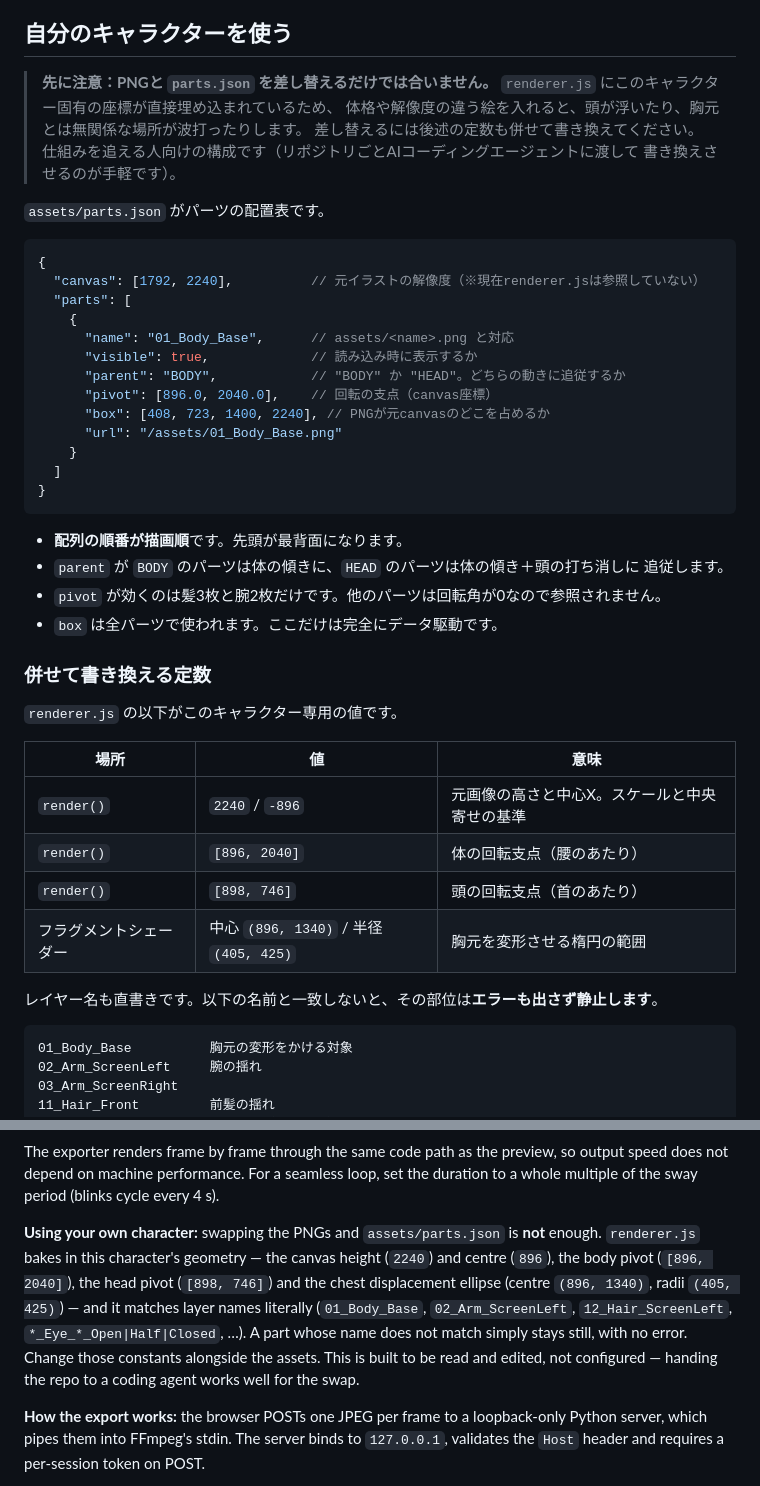
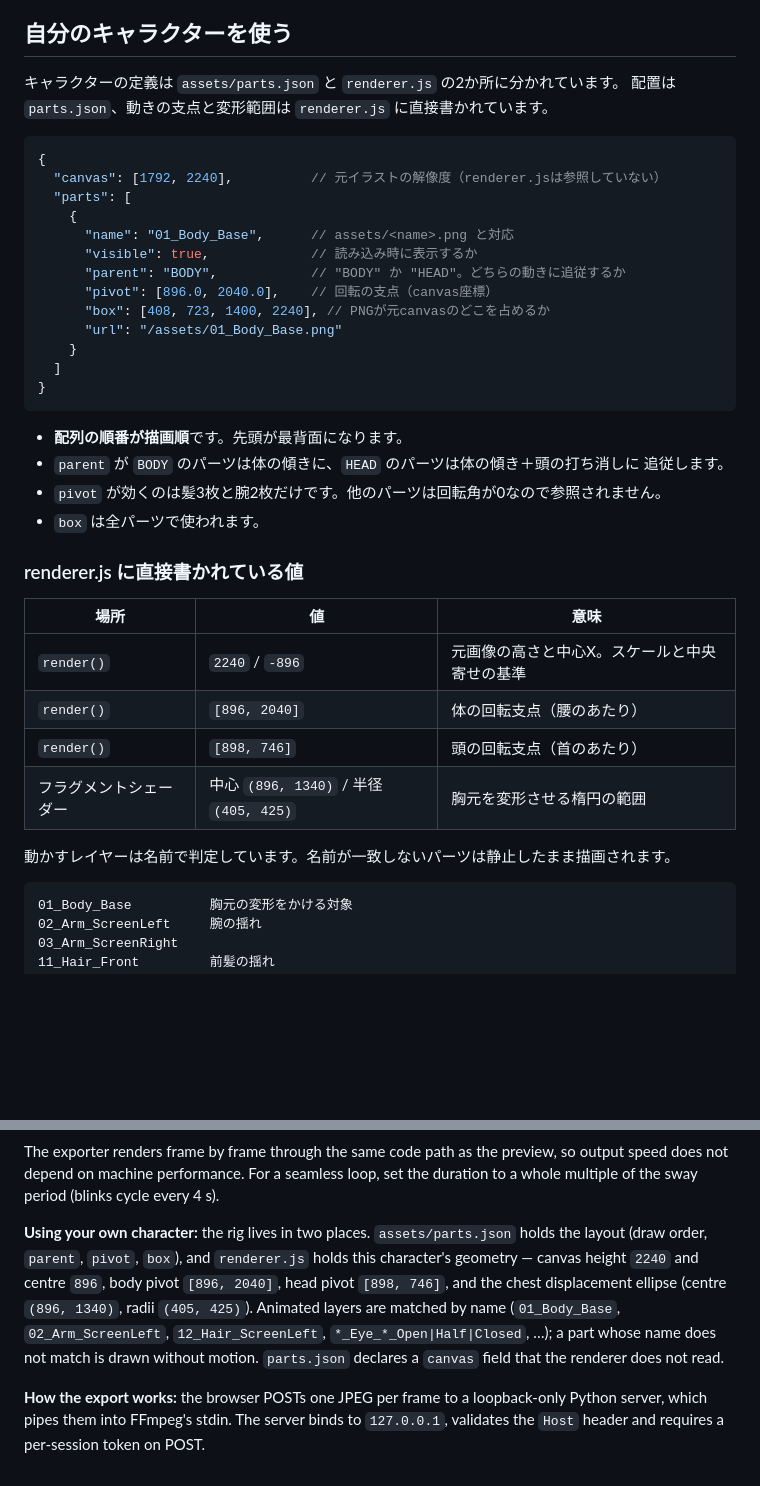
Before and after one commit to taka-pro/motion-studio, a Markdown page: README.md, 2 parts joined by grey strips. GitHub-like rendering; blank space fills up the shorter version.

Commit message:
State the rig layout plainly in the custom-character docs
Drop the warning framing and describe where each value lives instead.

````diff
--- a/README.md
+++ b/README.md
@@ -78,18 +78,12 @@ sh start.sh
 
 ## 自分のキャラクターを使う
 
-> **先に注意：PNGと `parts.json` を差し替えるだけでは合いません。**
-> `renderer.js` にこのキャラクター固有の座標が直接埋め込まれているため、
-> 体格や解像度の違う絵を入れると、頭が浮いたり、胸元とは無関係な場所が波打ったりします。
-> 差し替えるには後述の定数も併せて書き換えてください。
-> 仕組みを追える人向けの構成です（リポジトリごとAIコーディングエージェントに渡して
-> 書き換えさせるのが手軽です）。
-
-`assets/parts.json` がパーツの配置表です。
+キャラクターの定義は `assets/parts.json` と `renderer.js` の2か所に分かれています。
+配置は `parts.json`、動きの支点と変形範囲は `renderer.js` に直接書かれています。
 
 ```jsonc
 {
-  "canvas": [1792, 2240],          // 元イラストの解像度（※現在renderer.jsは参照していない）
+  "canvas": [1792, 2240],          // 元イラストの解像度（renderer.jsは参照していない）
   "parts": [
     {
       "name": "01_Body_Base",      // assets/<name>.png と対応
@@ -107,11 +101,9 @@ sh start.sh
 - `parent` が `BODY` のパーツは体の傾きに、`HEAD` のパーツは体の傾き＋頭の打ち消しに
   追従します。
 - `pivot` が効くのは髪3枚と腕2枚だけです。他のパーツは回転角が0なので参照されません。
-- `box` は全パーツで使われます。ここだけは完全にデータ駆動です。
+- `box` は全パーツで使われます。
 
-### 併せて書き換える定数
-
-`renderer.js` の以下がこのキャラクター専用の値です。
+### renderer.js に直接書かれている値
 
 | 場所 | 値 | 意味 |
 |---|---|---|
@@ -120,7 +112,7 @@ sh start.sh
 | `render()` | `[898, 746]` | 頭の回転支点（首のあたり） |
 | フラグメントシェーダー | 中心 `(896, 1340)` / 半径 `(405, 425)` | 胸元を変形させる楕円の範囲 |
 
-レイヤー名も直書きです。以下の名前と一致しないと、その部位は**エラーも出さず静止します**。
+動かすレイヤーは名前で判定しています。名前が一致しないパーツは静止したまま描画されます。
 
 ```
 01_Body_Base          胸元の変形をかける対象
@@ -211,15 +203,15 @@ The exporter renders frame by frame through the same code path as the preview, s
 output speed does not depend on machine performance. For a seamless loop, set the
 duration to a whole multiple of the sway period (blinks cycle every 4 s).
 
-**Using your own character:** swapping the PNGs and `assets/parts.json` is **not**
-enough. `renderer.js` bakes in this character's geometry — the canvas height
-(`2240`) and centre (`896`), the body pivot (`[896, 2040]`), the head pivot
-(`[898, 746]`) and the chest displacement ellipse (centre `(896, 1340)`, radii
-`(405, 425)`) — and it matches layer names literally (`01_Body_Base`,
-`02_Arm_ScreenLeft`, `12_Hair_ScreenLeft`, `*_Eye_*_Open|Half|Closed`, …). A part
-whose name does not match simply stays still, with no error. Change those
-constants alongside the assets. This is built to be read and edited, not
-configured — handing the repo to a coding agent works well for the swap.
+**Using your own character:** the rig lives in two places. `assets/parts.json`
+holds the layout (draw order, `parent`, `pivot`, `box`), and `renderer.js` holds
+this character's geometry — canvas height `2240` and centre `896`, body pivot
+`[896, 2040]`, head pivot `[898, 746]`, and the chest displacement ellipse
+(centre `(896, 1340)`, radii `(405, 425)`). Animated layers are matched by name
+(`01_Body_Base`, `02_Arm_ScreenLeft`, `12_Hair_ScreenLeft`,
+`*_Eye_*_Open|Half|Closed`, …); a part whose name does not match is drawn
+without motion. `parts.json` declares a `canvas` field that the renderer does
+not read.
 
 **How the export works:** the browser POSTs one JPEG per frame to a loopback-only
 Python server, which pipes them into FFmpeg's stdin. The server binds to
````
